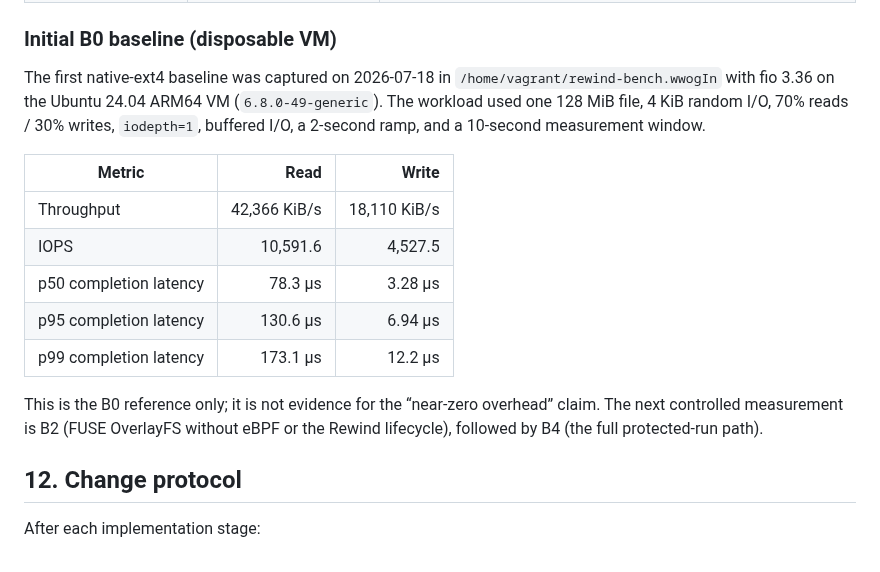
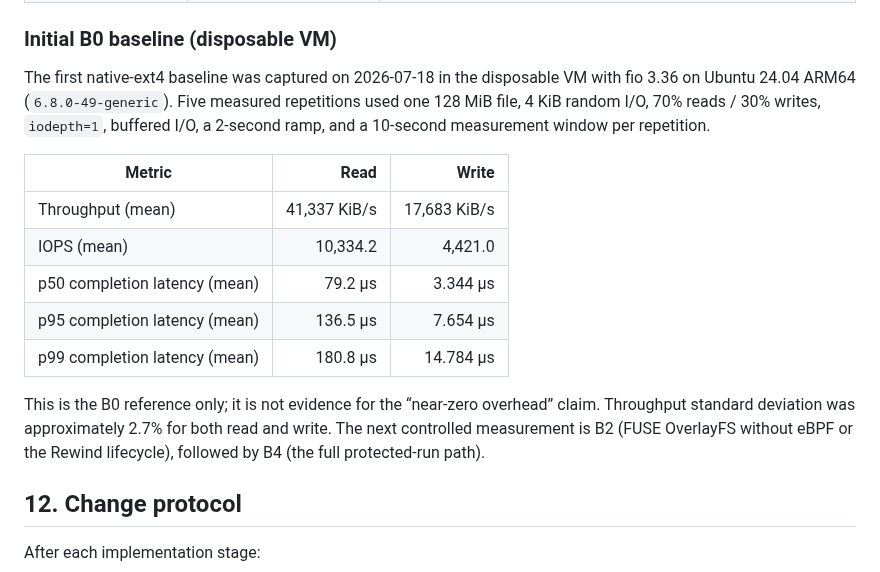
Before and after one commit to cmlonder/rewind-bpf, a Markdown page: docs/ARCHITECTURE.md, the part around the change. Rendered like a GitHub page.

Commit message:
docs: finalize repeated B0 baseline

```diff
--- a/docs/ARCHITECTURE.md
+++ b/docs/ARCHITECTURE.md
@@ -297,17 +297,17 @@ Correctness tests use synthetic fixtures and compare manifests before/after roll
 
 ### Initial B0 baseline (disposable VM)
 
-The first native-ext4 baseline was captured on 2026-07-18 in `/home/vagrant/rewind-bench.wwogIn` with fio 3.36 on the Ubuntu 24.04 ARM64 VM (`6.8.0-49-generic`). The workload used one 128 MiB file, 4 KiB random I/O, 70% reads / 30% writes, `iodepth=1`, buffered I/O, a 2-second ramp, and a 10-second measurement window.
+The first native-ext4 baseline was captured on 2026-07-18 in the disposable VM with fio 3.36 on Ubuntu 24.04 ARM64 (`6.8.0-49-generic`). Five measured repetitions used one 128 MiB file, 4 KiB random I/O, 70% reads / 30% writes, `iodepth=1`, buffered I/O, a 2-second ramp, and a 10-second measurement window per repetition.
 
 | Metric | Read | Write |
 |---|---:|---:|
-| Throughput | 42,366 KiB/s | 18,110 KiB/s |
-| IOPS | 10,591.6 | 4,527.5 |
-| p50 completion latency | 78.3 µs | 3.28 µs |
-| p95 completion latency | 130.6 µs | 6.94 µs |
-| p99 completion latency | 173.1 µs | 12.2 µs |
+| Throughput (mean) | 41,337 KiB/s | 17,683 KiB/s |
+| IOPS (mean) | 10,334.2 | 4,421.0 |
+| p50 completion latency (mean) | 79.2 µs | 3.344 µs |
+| p95 completion latency (mean) | 136.5 µs | 7.654 µs |
+| p99 completion latency (mean) | 180.8 µs | 14.784 µs |
 
-This is the B0 reference only; it is not evidence for the “near-zero overhead” claim. The next controlled measurement is B2 (FUSE OverlayFS without eBPF or the Rewind lifecycle), followed by B4 (the full protected-run path).
+This is the B0 reference only; it is not evidence for the “near-zero overhead” claim. Throughput standard deviation was approximately 2.7% for both read and write. The next controlled measurement is B2 (FUSE OverlayFS without eBPF or the Rewind lifecycle), followed by B4 (the full protected-run path).
 
 ## 12. Change protocol
 
```
Also changed, not shown: docs/PROJECT_PLAN.md (+1 -1 lines).
